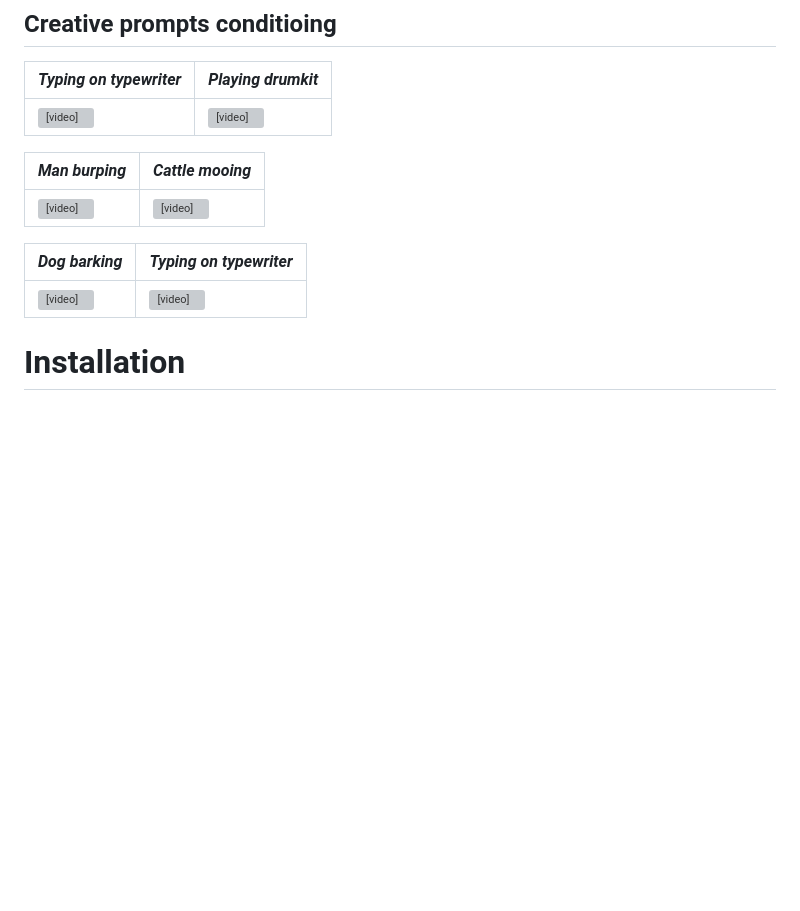
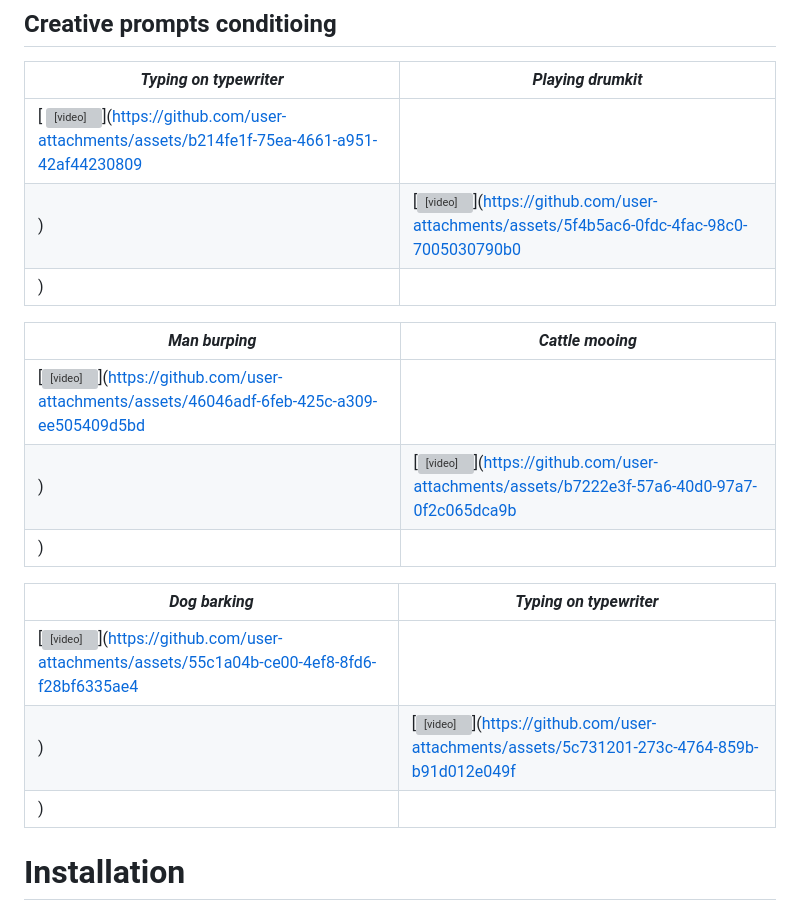
Before and after one commit to CAFA-VT2A/CAFA, a Markdown page: README.md, the part around the change. Rendered like a GitHub page; blank space fills up the shorter version; grey boxes are pictures that could not be loaded.

````diff
--- a/README.md
+++ b/README.md
@@ -20,15 +20,21 @@ This repository provides the inference tools, pretrained weights, and test resul
 ## Creative prompts conditioing
 | *Typing on typewriter* | *Playing drumkit* |
 |------------------------|------------------|
-| <video src="assets/our_typing_on_typewriter_drum.mp4" controls width="100%"></video> | <video src="assets/our_playing_drum_kit.mp4" controls width="100%"></video> |
+|[ <video src="assets/our_typing_on_typewriter_drum.mp4" controls width="100%"></video>](https://github.com/user-attachments/assets/b214fe1f-75ea-4661-a951-42af44230809
+) | [<video src="assets/our_playing_drum_kit.mp4" controls width="100%"></video>](https://github.com/user-attachments/assets/5f4b5ac6-0fdc-4fac-98c0-7005030790b0
+) |
 
 | *Man burping* | *Cattle mooing* |
 |---------------|----------------|
-| <video src="assets/our_man_burping.mp4" controls width="100%"></video> | <video src="assets/our_cattle_mooing.mp4" controls width="100%"></video> |
+| [<video src="assets/our_man_burping.mp4" controls width="100%"></video>](https://github.com/user-attachments/assets/46046adf-6feb-425c-a309-ee505409d5bd
+) | [<video src="assets/our_cattle_mooing.mp4" controls width="100%"></video>](https://github.com/user-attachments/assets/b7222e3f-57a6-40d0-97a7-0f2c065dca9b
+) |
 
 | *Dog barking* | *Typing on typewriter* |
 |---------------|------------------------|
-| <video src="assets/our_dog_barking.mp4" controls width="100%"></video> | <video src="assets/our_typing_on_typewriter_true.mp4" controls width="100%"></video> |
+| [<video src="assets/our_dog_barking.mp4" controls width="100%"></video>](https://github.com/user-attachments/assets/55c1a04b-ce00-4ef8-8fd6-f28bf6335ae4
+) | [<video src="assets/our_typing_on_typewriter_true.mp4" controls width="100%"></video>](https://github.com/user-attachments/assets/5c731201-273c-4764-859b-b91d012e049f
+) |
 # Installation
 1. We recommend working in a fresh enviornment
 ```bash
````
